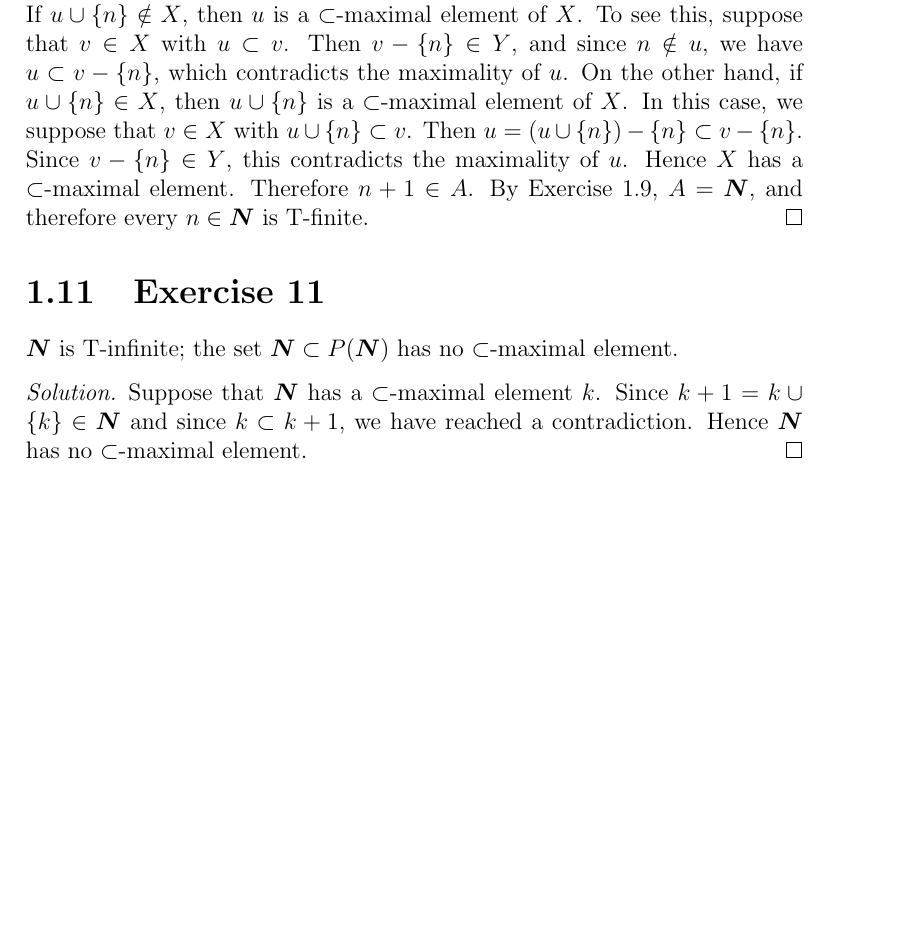
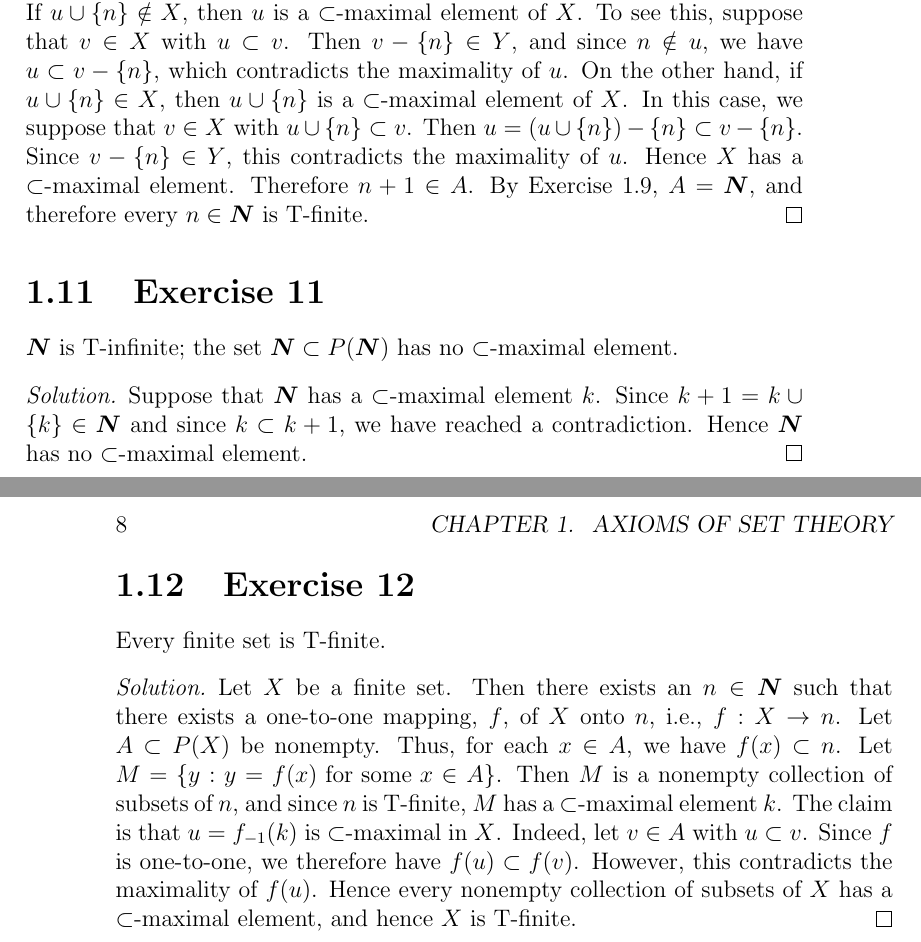
Before and after one commit to swsabean/JechSolutions, a LaTeX book (src/JechSoln.tex, which reads src/chapter01.tex): part of page 11 of 11 before the commit and two parts of pages 11 and 12 of 12 after it, the two joined at a grey line, cut so that both start at the same text, the shorter picture padded with empty space. Compiled offline with pdfLaTeX.

Commit message:
Added Exercise 1.12

```diff
--- a/src/chapter01.tex
+++ b/src/chapter01.tex
@@ -231,7 +231,22 @@ $0 \in A$, and if $n \in A$ then $n + 1 \in A$. Then $A = \N$.
 \Exercise{11} $\N$ is T-infinite; the set $\N \subset P(\N)$ has no
 $\subset$-maximal element.
 \begin{solution}
-Suppose that $\N$ has a $\subset$-maximal element $k$. Since
-$k + 1 = k \cup \{ k \} \in \N$ and since $k \subset k + 1$, we have reached a
-contradiction. Hence $\N$ has no $\subset$-maximal element.
+  Suppose that $\N$ has a $\subset$-maximal element $k$. Since
+  $k + 1 = k \cup \{ k \} \in \N$ and since $k \subset k + 1$, we have reached a
+  contradiction. Hence $\N$ has no $\subset$-maximal element.
 \end{solution}
+
+\Exercise{12} Every finite set is T-finite.
+\begin{solution}
+  Let $X$ be a finite set. Then there exists an $n \in \N$ such that there
+  exists a one-to-one mapping, $f$, of $X$ onto $n$, i.e.,
+  $f : X \rightarrow n$. Let $A \subset P(X)$ be nonempty. Thus, for each
+  $x \in A$, we have $f(x) \subset n$. Let
+  $M = \{ y : y = f(x) \text{ for some } x \in A \}$. Then $M$ is a nonempty
+  collection of subsets of $n$, and since $n$ is T-finite, $M$ has a
+  $\subset$-maximal element $k$. The claim is that $u = f_{-1}(k)$ is
+  $\subset$-maximal in $X$. Indeed, let $v \in A$ with $u \subset v$. Since
+  $f$ is one-to-one, we therefore have $f(u) \subset f(v)$. However, this
+  contradicts the maximality of $f(u)$. Hence every nonempty collection of
+  subsets of $X$ has a $\subset$-maximal element, and hence $X$ is T-finite.
+\end{solution}
```
